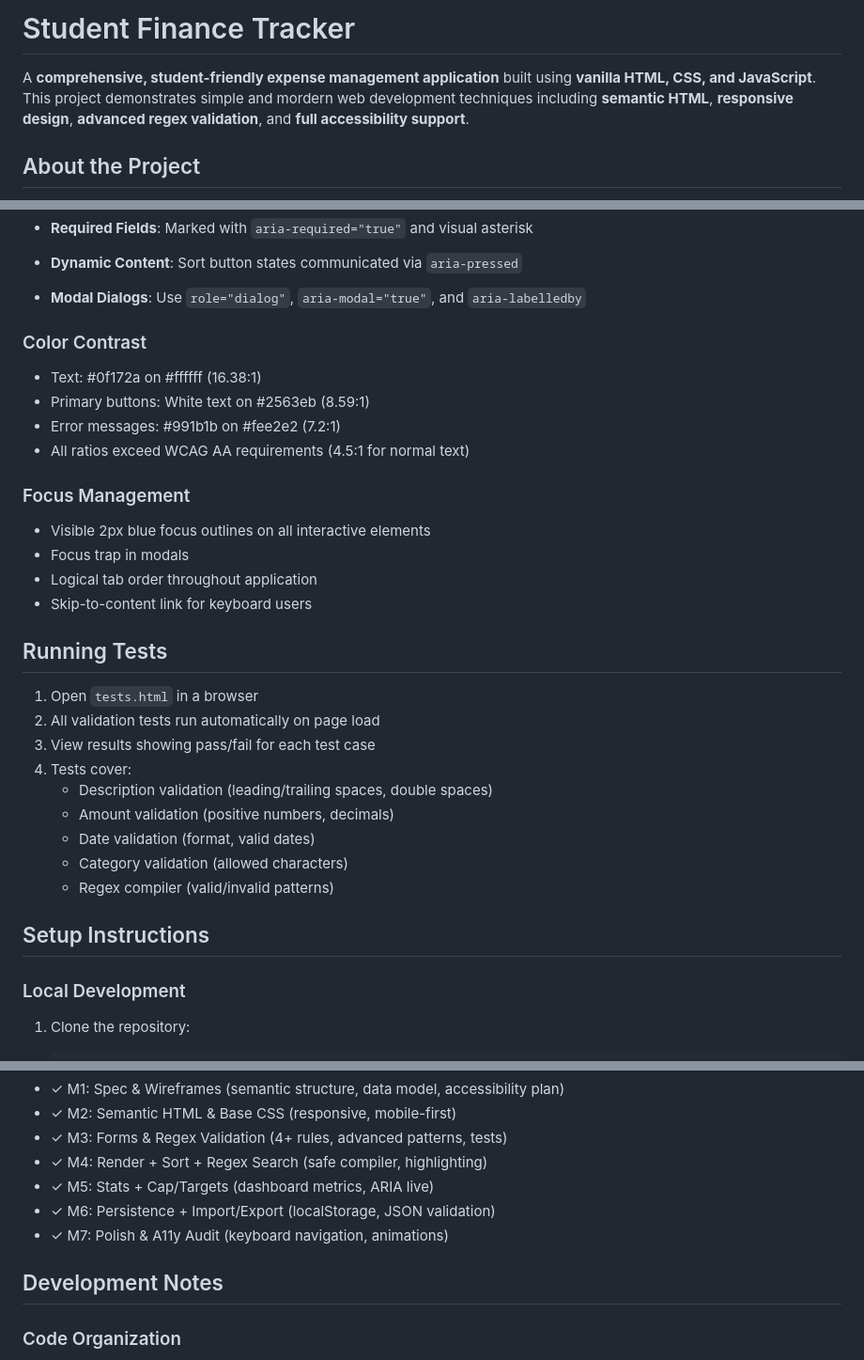
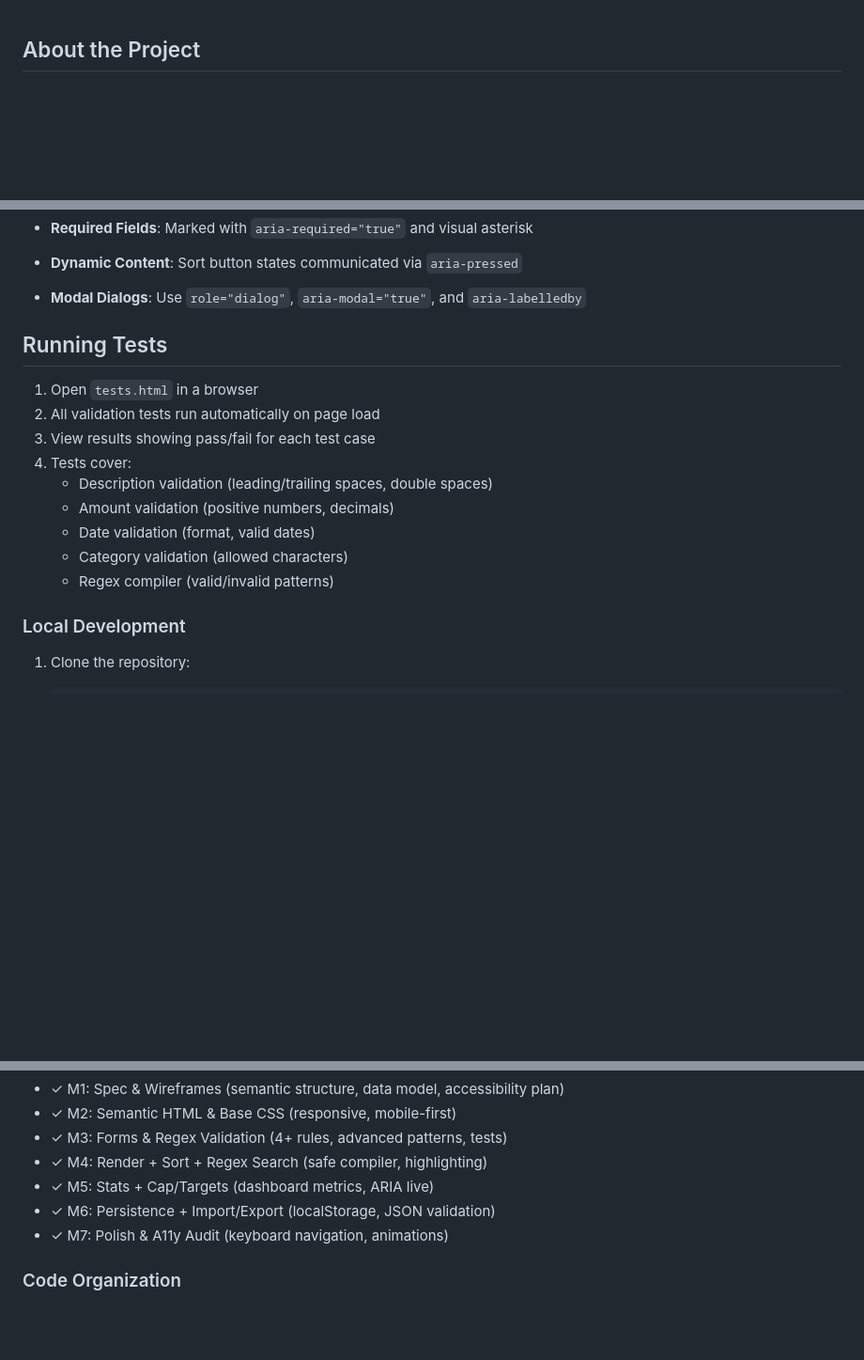
Before and after one commit to Angebright/Front-Web-Dev-Summative-Ange-Muhawenimana, a Markdown page: README.md, 3 parts joined by grey strips. Shown: that part at 94% size. Rendered like a GitHub page; blank space fills up the shorter version.

```diff
--- a/README.md
+++ b/README.md
@@ -1,9 +1,3 @@
-#  Student Finance Tracker
-
-A **comprehensive, student-friendly expense management application** built using **vanilla HTML, CSS, and JavaScript**.
-This project demonstrates simple and mordern web development techniques including **semantic HTML**, **responsive design**, **advanced regex validation**, and **full accessibility support**.
-
-
 ## About the Project
 
 **Student Finance Tracker** is a personal finance web app designed specifically for students.
@@ -136,21 +75,6 @@ project/
 - **Dynamic Content**: Sort button states communicated via `aria-pressed`
 
 - **Modal Dialogs**: Use `role="dialog"`, `aria-modal="true"`, and `aria-labelledby`
-
-### Color Contrast
-
-- Text: #0f172a on #ffffff (16.38:1)
-- Primary buttons: White text on #2563eb (8.59:1)
-- Error messages: #991b1b on #fee2e2 (7.2:1)
-- All ratios exceed WCAG AA requirements (4.5:1 for normal text)
-
-### Focus Management
-
-- Visible 2px blue focus outlines on all interactive elements
-- Focus trap in modals
-- Logical tab order throughout application
-- Skip-to-content link for keyboard users
-
 ## Running Tests
 
 1. Open `tests.html` in a browser
@@ -162,9 +86,6 @@ project/
    - Date validation (format, valid dates)
    - Category validation (allowed characters)
    - Regex compiler (valid/invalid patterns)
-
-## Setup Instructions
-
 ### Local Development
 
 1. Clone the repository:
@@ -216,8 +137,6 @@ project/
 - ✓ M6: Persistence + Import/Export (localStorage, JSON validation)
 - ✓ M7: Polish & A11y Audit (keyboard navigation, animations)
 
-## Development Notes
-
 ### Code Organization
 
 - **Modular JavaScript**: Each module has single responsibility
```
Also changed, not shown: other parts of README.md (+0 -55 lines).
